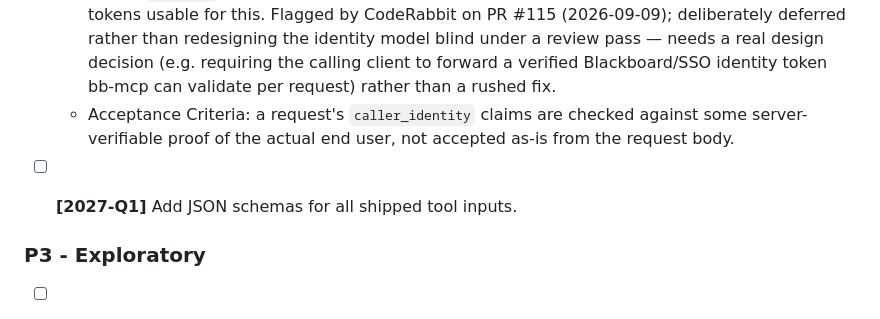
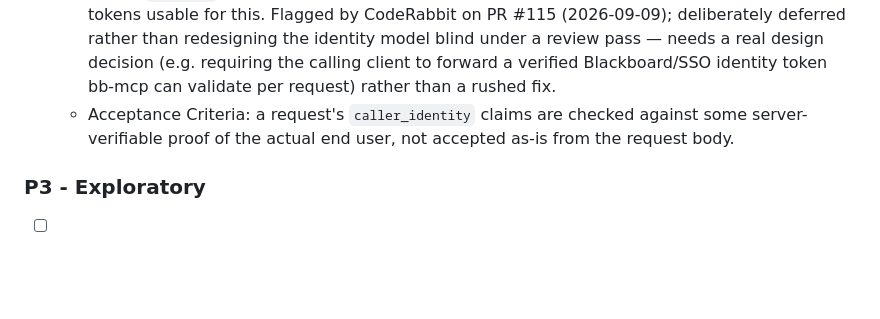
Before and after one commit to nitsuah/bb-mcp, a Markdown page: docs/TASKS.md, the part around one of its changes. Rendered like a GitHub page; blank space fills up the shorter version.

```diff
--- a/docs/TASKS.md
+++ b/docs/TASKS.md
@@ -24,8 +24,6 @@ _None open._
   - Priority: P2
   - Context: `auth.ts` intentionally delegates end-user identity verification to the calling MCP client (documented in its module docstring) — `parseIdentity` trusts whatever `userId`/`role`/`ferpa_authorized` the request supplies. `MCP_API_KEY` (PR #115) closes the transport-level gap for any non-loopback deployment (the server refuses to start without a key at all beyond loopback, so a client without one can't reach `/mcp`) but doesn't verify that a client *holding* the key is telling the truth about who's asking — and a loopback-bound deployment still allows any local client through with no key at all, by design. The OAuth authorization-code flow in `oauth.ts` produces application-level Blackboard API sessions, not per-end-user identity tokens usable for this. Flagged by CodeRabbit on PR #115 (2026-09-09); deliberately deferred rather than redesigning the identity model blind under a review pass — needs a real design decision (e.g. requiring the calling client to forward a verified Blackboard/SSO identity token bb-mcp can validate per request) rather than a rushed fix.
   - Acceptance Criteria: a request's `caller_identity` claims are checked against some server-verifiable proof of the actual end user, not accepted as-is from the request body.
-
-- [ ] **[2027-Q1]** Add JSON schemas for all shipped tool inputs.
 
 ### P3 - Exploratory
 
```
Also changed, not shown: other parts of docs/TASKS.md (+1 -1 lines), docs/CHANGELOG.md (+1 -0 lines), docs/ROADMAP.md (+1 -1 lines).
